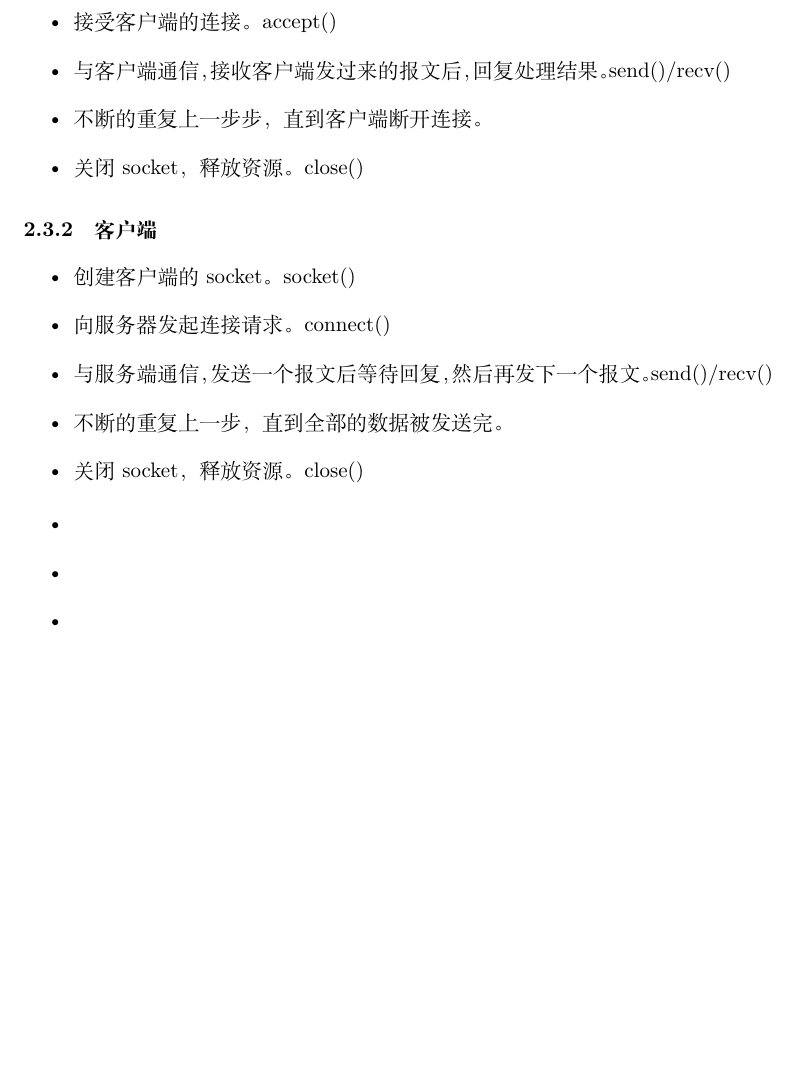
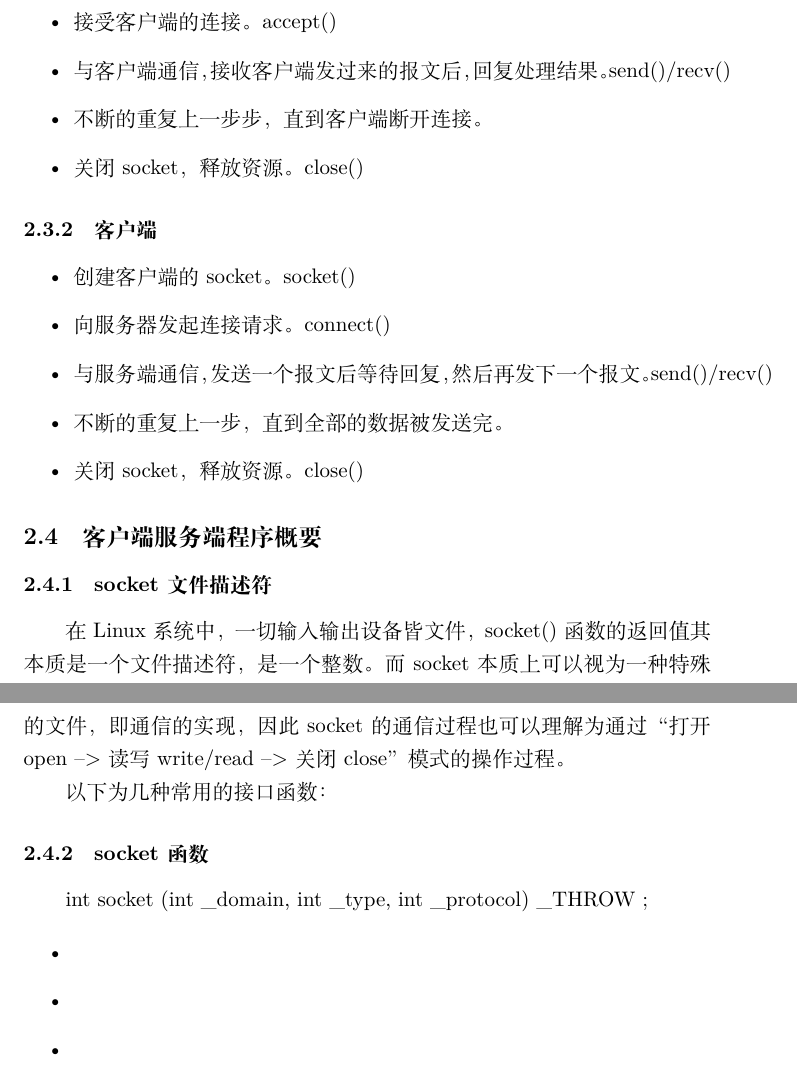
Before and after one commit to Xiaodiana0308/Network_Programming, a LaTeX document (wangluozhishi.tex): part of page 6 of 6 before the commit and two parts of pages 6 and 7 of 7 after it, the two joined at a grey line, cut so that both start at the same text, the shorter picture padded with empty space. Compiled offline with XeLaTeX.

Commit message:
change from 1

```diff
--- a/wangluozhishi.tex
+++ b/wangluozhishi.tex
@@ -191,9 +191,19 @@ socket提供了流（stream）和数据报（datagram）两种通信机制，即
     \item 关闭socket，释放资源。close()
 \end{itemize}
 
+\subsection{客户端服务端程序概要}
+
+\subsubsection{socket文件描述符}
+
+在Linux系统中，一切输入输出设备皆文件，socket()函数的返回值其本质是一个文件描述符，是一个整数。而socket本质上可以视为一种特殊的文件，即通信的实现，因此socket的通信过程也可以理解为通过“打开open –> 读写write/read –> 关闭close”模式的操作过程。
+
+以下为几种常用的接口函数：
+
+\subsubsection{socket函数}
 
 
 
+int socket (int \_domain, int \_type, int \_protocol) \_THROW ;
 
 
 
```
Also changed, not shown: wangluozhishi.pdf, 1 other file.
